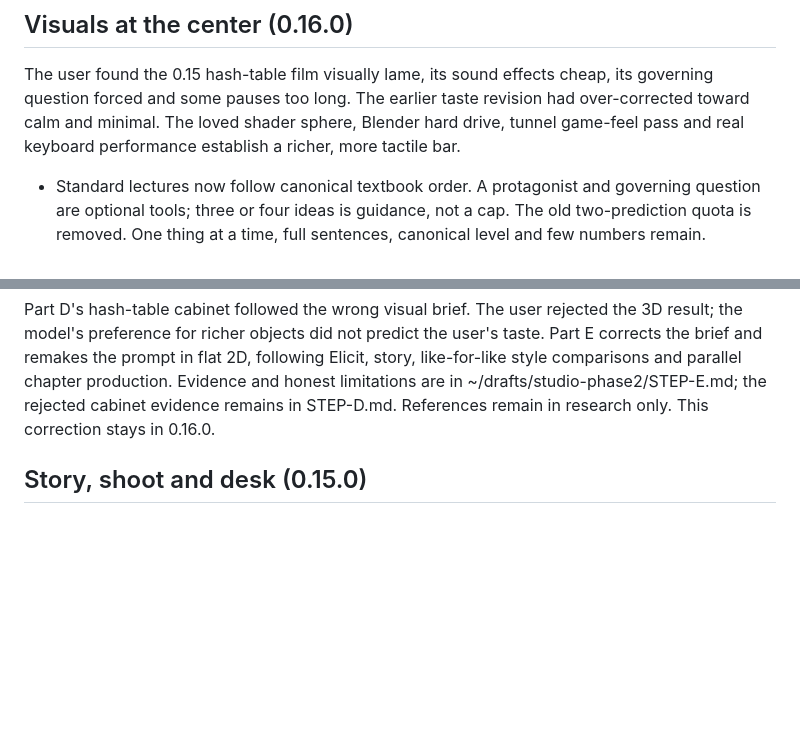
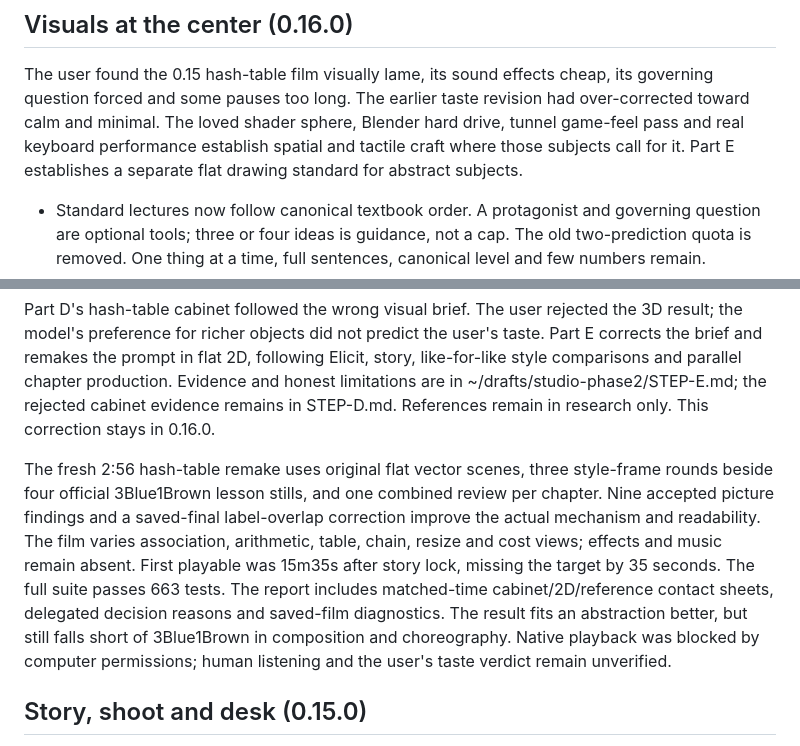
Before and after one commit to papersson/papershop, a Markdown page: studio/HISTORY.md, 2 parts joined by grey strips. Rendered like a GitHub page; blank space fills up the shorter version.

Commit message:
Record the 2D hash-table remake

```diff
--- a/studio/HISTORY.md
+++ b/studio/HISTORY.md
@@ -8,7 +8,8 @@ see current rules, not their history. DESIGN.md keeps the standing rationale.
 The user found the 0.15 hash-table film visually lame, its sound effects cheap, its governing
 question forced and some pauses too long. The earlier taste revision had over-corrected toward
 calm and minimal. The loved shader sphere, Blender hard drive, tunnel game-feel pass and real
-keyboard performance establish a richer, more tactile bar.
+keyboard performance establish spatial and tactile craft where those subjects call for it.
+Part E establishes a separate flat drawing standard for abstract subjects.
 
 - Standard lectures now follow canonical textbook order. A protagonist and governing question
   are optional tools; three or four ideas is guidance, not a cap. The old two-prediction quota
@@ -40,6 +41,16 @@ brief and remakes the prompt in flat 2D, following Elicit, story, like-for-like
 and parallel chapter production. Evidence and honest limitations are in
 ~/drafts/studio-phase2/STEP-E.md; the rejected cabinet evidence remains in STEP-D.md. References
 remain in research only. This correction stays in 0.16.0.
+
+The fresh 2:56 hash-table remake uses original flat vector scenes, three style-frame rounds beside
+four official 3Blue1Brown lesson stills, and one combined review per chapter. Nine accepted picture
+findings and a saved-final label-overlap correction improve the actual mechanism and readability.
+The film varies association, arithmetic, table, chain, resize and cost views; effects and music
+remain absent. First playable was 15m35s after story lock, missing the target by 35 seconds.
+The full suite passes 663 tests. The report includes matched-time cabinet/2D/reference contact
+sheets, delegated decision reasons and saved-film diagnostics. The result fits an abstraction
+better, but still falls short of 3Blue1Brown in composition and choreography. Native playback was
+blocked by computer permissions; human listening and the user's taste verdict remain unverified.
 
 ## Story, shoot and desk (0.15.0)
 
```
Also changed, not shown: 1 other file.
